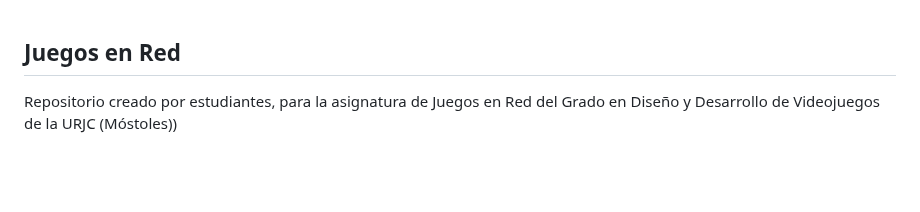
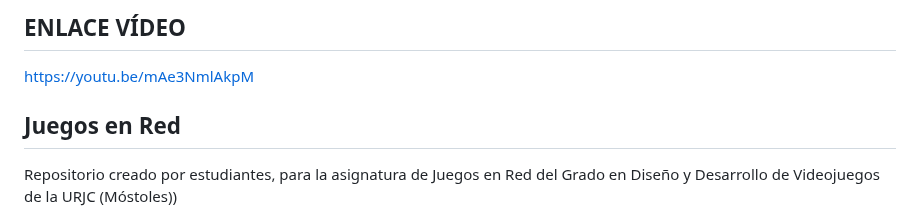
Before and after one commit to SergioJesusGonzalezCastilla/Juegos-en-Red, a Markdown page: README.md, the part around the change. Drawn GitHub-style; blank space fills up the shorter version.

Commit message:
Añadido enlace vídeo

```diff
--- a/README.md
+++ b/README.md
@@ -1,3 +1,6 @@
+## ENLACE VÍDEO
+https://youtu.be/mAe3NmlAkpM
+
 ## Juegos en Red
 
 Repositorio creado por estudiantes, para la asignatura de Juegos en Red del Grado en Diseño y Desarrollo de Videojuegos de la URJC (Móstoles))
```
